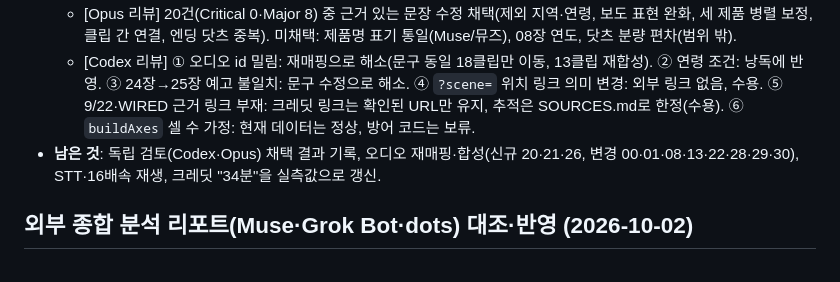
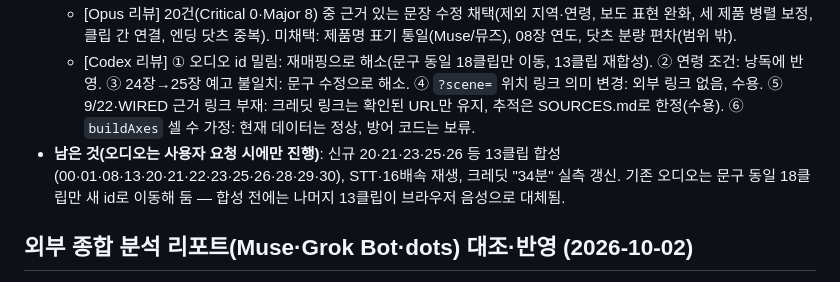
Before and after one commit to yjj3019/BotStory, a Markdown page: edu/why-ai-bots/PROGRESS.md, the part around the change. Rendered like a GitHub page.

Commit message:
docs(edu): mark audio synthesis as pending until requested
Co-Authored-By: Claude Sonnet 5.5 <noreply@anthropic.com>
Claude-Session: https://claude.ai/code/session_01VD2qKT4j3mDn38vrHMFyyp

```diff
--- a/edu/why-ai-bots/PROGRESS.md
+++ b/edu/why-ai-bots/PROGRESS.md
@@ -21,7 +21,7 @@
 - **독립 검토 결과 (2026-10-02)**: 자동 반영 없이 채택 여부만 판단.
   - [Opus 리뷰] 20건(Critical 0·Major 8) 중 근거 있는 문장 수정 채택(제외 지역·연령, 보도 표현 완화, 세 제품 병렬 보정, 클립 간 연결, 엔딩 닷츠 중복). 미채택: 제품명 표기 통일(Muse/뮤즈), 08장 연도, 닷츠 분량 편차(범위 밖).
   - [Codex 리뷰] ① 오디오 id 밀림: 재매핑으로 해소(문구 동일 18클립만 이동, 13클립 재합성). ② 연령 조건: 낭독에 반영. ③ 24장→25장 예고 불일치: 문구 수정으로 해소. ④ `?scene=` 위치 링크 의미 변경: 외부 링크 없음, 수용. ⑤ 9/22·WIRED 근거 링크 부재: 크레딧 링크는 확인된 URL만 유지, 추적은 SOURCES.md로 한정(수용). ⑥ `buildAxes` 셀 수 가정: 현재 데이터는 정상, 방어 코드는 보류.
-- **남은 것**: 독립 검토(Codex·Opus) 채택 결과 기록, 오디오 재매핑·합성(신규 20·21·26, 변경 00·01·08·13·22·28·29·30), STT·16배속 재생, 크레딧 "34분"을 실측값으로 갱신.
+- **남은 것(오디오는 사용자 요청 시에만 진행)**: 신규 20·21·23·25·26 등 13클립 합성(00·01·08·13·20·21·22·23·25·26·28·29·30), STT·16배속 재생, 크레딧 "34분" 실측 갱신. 기존 오디오는 문구 동일 18클립만 새 id로 이동해 둠 — 합성 전에는 나머지 13클립이 브라우저 음성으로 대체됨.
 
 ## 외부 종합 분석 리포트(Muse·Grok Bot·dots) 대조·반영 (2026-10-02)
 
```
